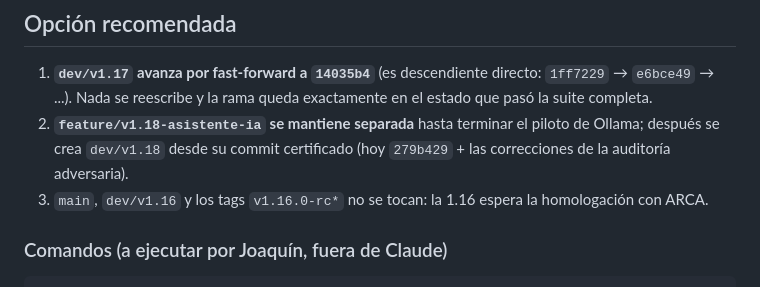
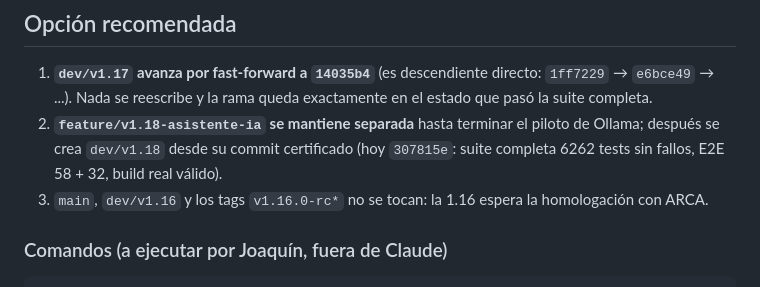
Before and after one commit to JoaLiendo/Twinx-Express, a Markdown page: docs/INTEGRACION_V1.17_V1.18.md, the part around the change. Drawn GitHub-style.

```diff
--- a/docs/INTEGRACION_V1.17_V1.18.md
+++ b/docs/INTEGRACION_V1.17_V1.18.md
@@ -30,7 +30,7 @@ así que la integración propuesta trata a `14035b4` como **el corte certificado
 1. **`dev/v1.17` avanza por fast-forward a `14035b4`** (es descendiente directo: `1ff7229` → `e6bce49` → ...).
    Nada se reescribe y la rama queda exactamente en el estado que pasó la suite completa.
 2. **`feature/v1.18-asistente-ia` se mantiene separada** hasta terminar el piloto de Ollama; después se crea
-   `dev/v1.18` desde su commit certificado (hoy `279b429` + las correcciones de la auditoría adversaria).
+   `dev/v1.18` desde su commit certificado (hoy `307815e`: suite completa 6262 tests sin fallos, E2E 58 + 32, build real válido).
 3. `main`, `dev/v1.16` y los tags `v1.16.0-rc*` no se tocan: la 1.16 espera la homologación con ARCA.
 
 ### Comandos (a ejecutar por Joaquín, fuera de Claude)
```
Also changed, not shown: PROGRESS.md (+4 -2 lines).
